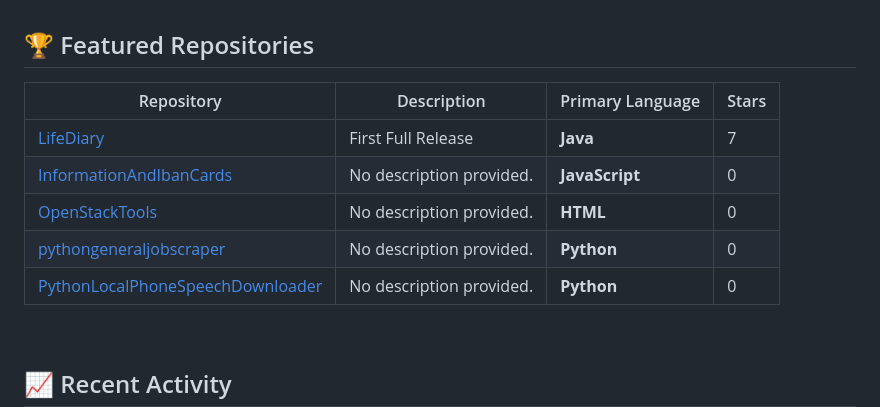
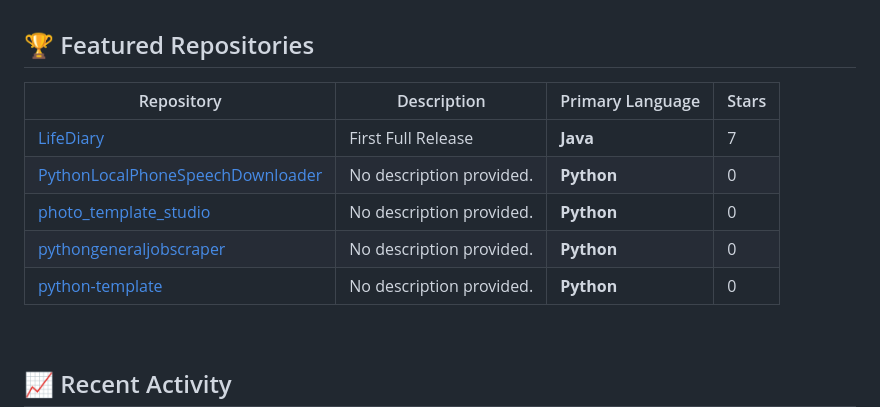
Before and after one commit to baban9999ytr/baban9999ytr, a Markdown page: README.md, the part around the change. GitHub-like rendering.

Commit message:
Chore: Update profile README with top repos and activity [skip ci]

```diff
--- a/README.md
+++ b/README.md
@@ -106,15 +106,13 @@
 ## 🏆 Featured Repositories
 
 <!--START_SECTION:top-repos-->
-
-| Repository                                                                                           | Description              | Primary Language | Stars |
-| ---------------------------------------------------------------------------------------------------- | ------------------------ | ---------------- | ----- |
-| [LifeDiary](https://github.com/baban9999ytr/LifeDiary)                                               | First Full Release       | **Java**         | 7     |
-| [InformationAndIbanCards](https://github.com/baban9999ytr/InformationAndIbanCards)                   | No description provided. | **JavaScript**   | 0     |
-| [OpenStackTools](https://github.com/baban9999ytr/OpenStackTools)                                     | No description provided. | **HTML**         | 0     |
-| [pythongeneraljobscraper](https://github.com/baban9999ytr/pythongeneraljobscraper)                   | No description provided. | **Python**       | 0     |
-| [PythonLocalPhoneSpeechDownloader](https://github.com/baban9999ytr/PythonLocalPhoneSpeechDownloader) | No description provided. | **Python**       | 0     |
-
+| Repository | Description | Primary Language | Stars |
+| --- | --- | --- | --- |
+| [LifeDiary](https://github.com/baban9999ytr/LifeDiary) | First Full Release | **Java** |  7 |
+| [PythonLocalPhoneSpeechDownloader](https://github.com/baban9999ytr/PythonLocalPhoneSpeechDownloader) | No description provided. | **Python** |  0 |
+| [photo_template_studio](https://github.com/baban9999ytr/photo_template_studio) | No description provided. | **Python** |  0 |
+| [pythongeneraljobscraper](https://github.com/baban9999ytr/pythongeneraljobscraper) | No description provided. | **Python** |  0 |
+| [python-template](https://github.com/baban9999ytr/python-template) | No description provided. | **Python** |  0 |
 <!--END_SECTION:top-repos-->
 
 <br/>
```
